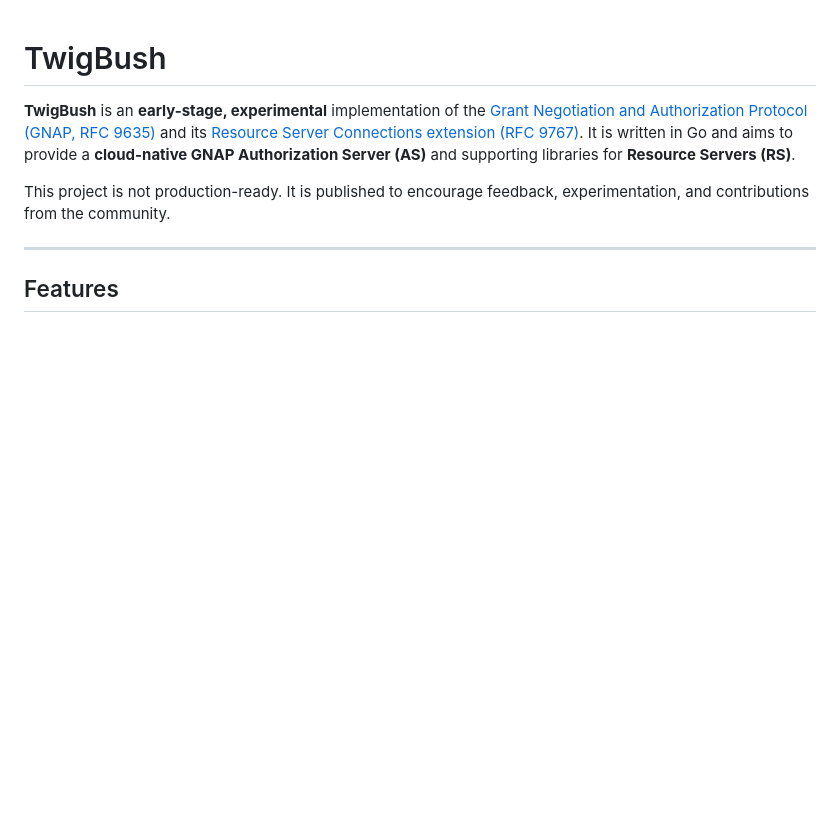
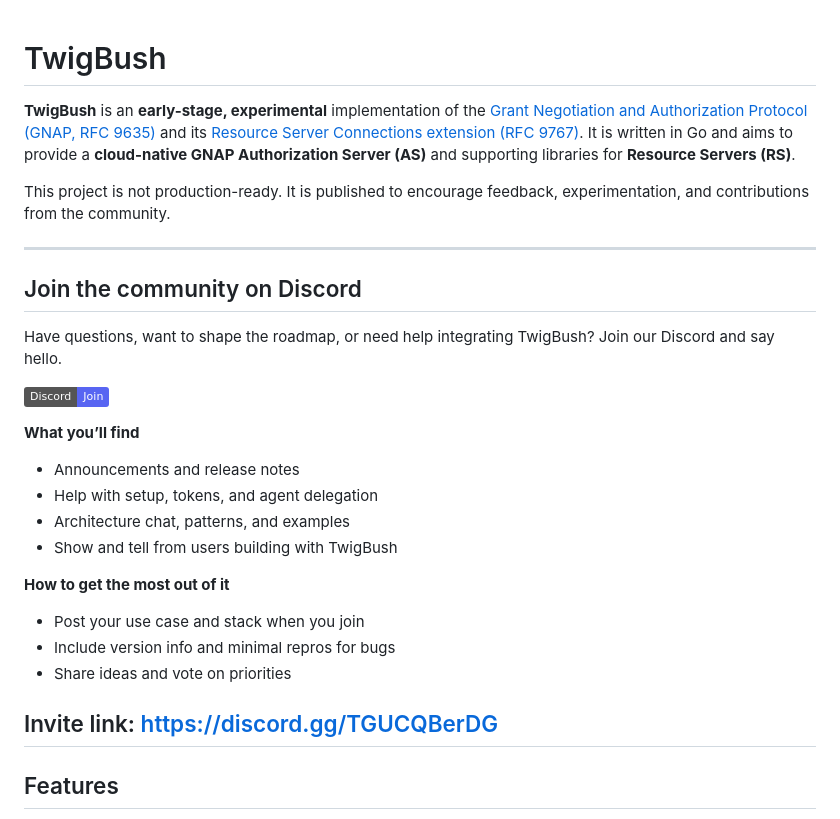
Before and after one commit to TwigBush/TwigBush, a Markdown page: README.md, the part around the change. Drawn GitHub-style; badges without logos; blank space fills up the shorter version.

Commit message:
discord to readme

```diff
--- a/README.md
+++ b/README.md
@@ -5,6 +5,27 @@ It is written in Go and aims to provide a **cloud-native GNAP Authorization Serv
 
 This project is not production-ready. It is published to encourage feedback, experimentation, and contributions from the community.
 
+---
+
+## Join the community on Discord
+
+Have questions, want to shape the roadmap, or need help integrating TwigBush? Join our Discord and say hello.
+
+[![Join our Discord](https://img.shields.io/badge/Discord-Join-5865F2?logo=discord&logoColor=white)](https://discord.gg/TGUCQBerDG)
+
+**What you’ll find**
+- Announcements and release notes
+- Help with setup, tokens, and agent delegation
+- Architecture chat, patterns, and examples
+- Show and tell from users building with TwigBush
+
+**How to get the most out of it**
+- Post your use case and stack when you join
+- Include version info and minimal repros for bugs
+- Share ideas and vote on priorities
+
+
+Invite link: https://discord.gg/TGUCQBerDG
 ---
 
 ## Features
```
